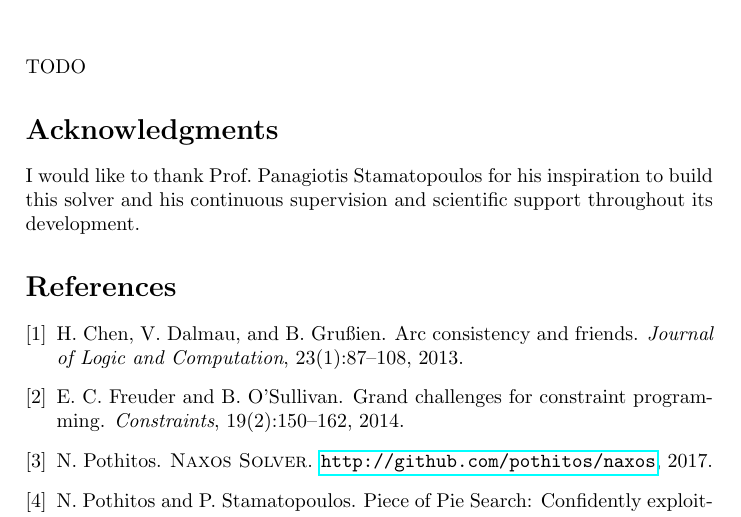
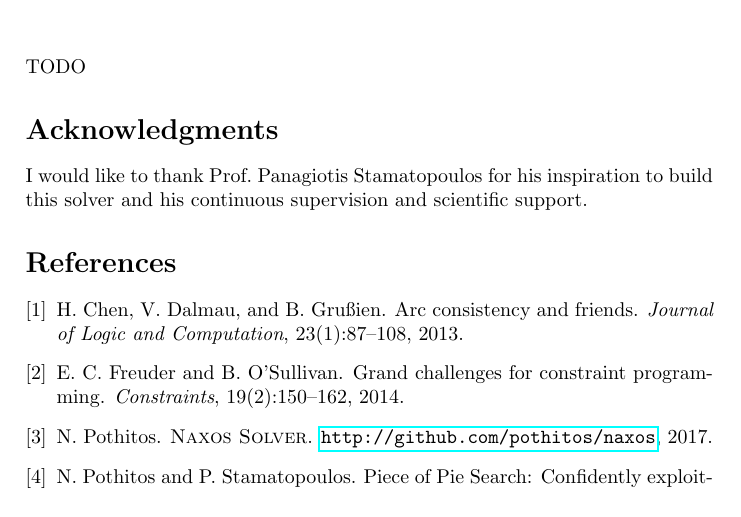
Before and after one commit to pothitos/naxos-description, a LaTeX document (Naxos_XCSP3_2017.tex): part of the page, cut so that both start at the same text. Compiled offline with pdfLaTeX.

Commit message:
Use concise language

```diff
--- a/Naxos_XCSP3_2017.tex
+++ b/Naxos_XCSP3_2017.tex
@@ -34,8 +34,7 @@ TODO
 
 I would like to thank Prof.\ Panagiotis Stamatopoulos for
 his inspiration to build this solver and his continuous
-supervision and scientific support throughout its
-development.
+supervision and scientific support.
 
 \nocite{*}
 \bibliographystyle{abbrv}
```
